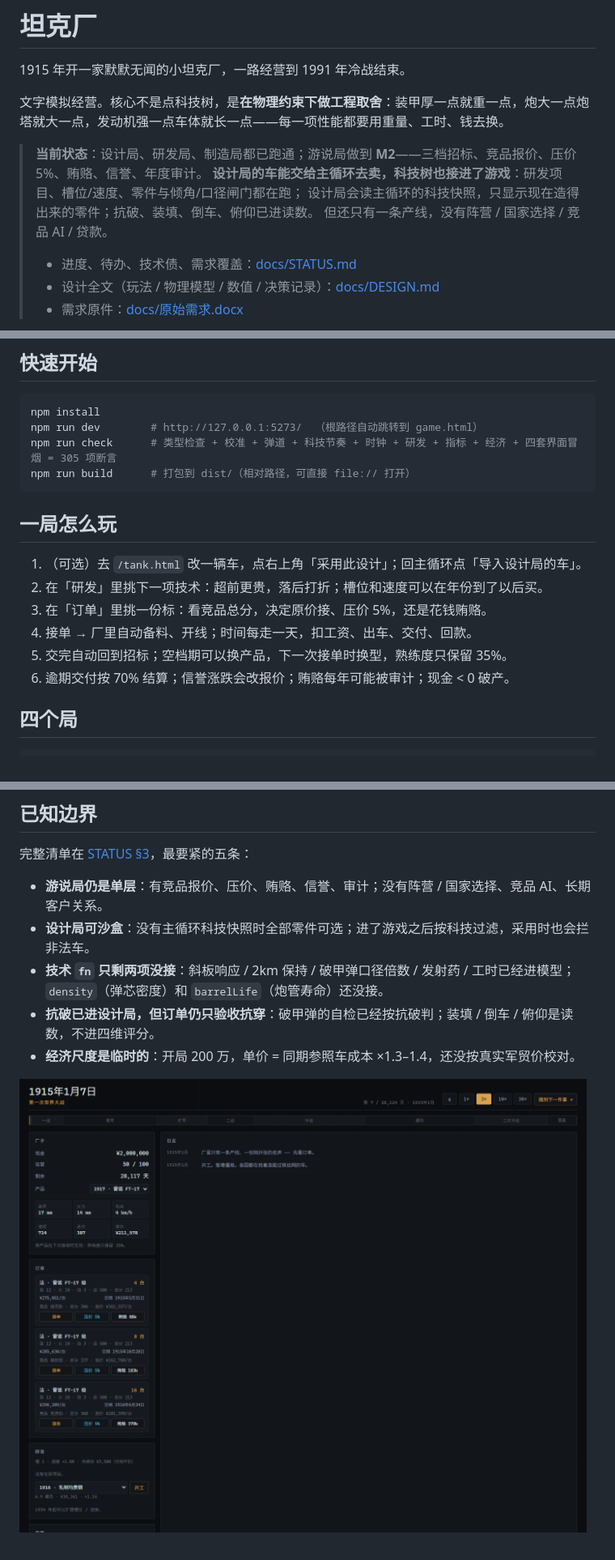
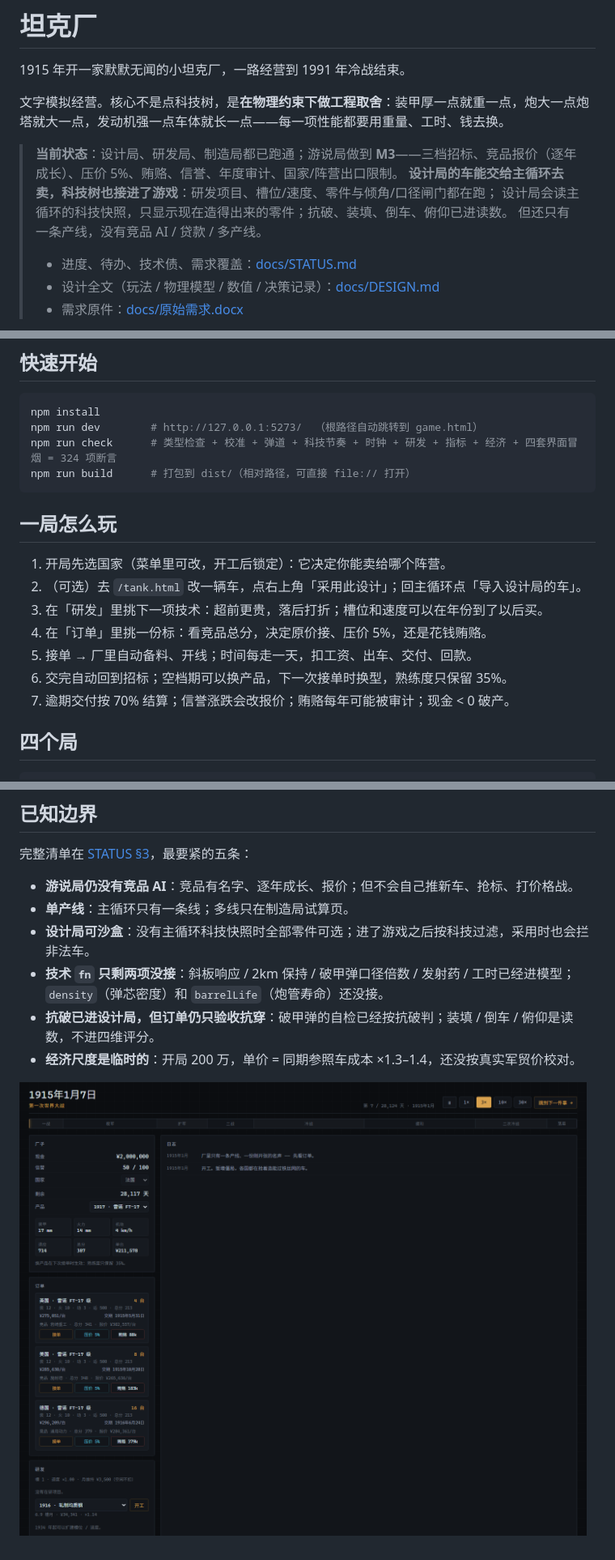
Before and after one commit to JiangYiJiang/tank-works, a Markdown page: README.md, 3 parts joined by grey strips. Shown at 81% size. Drawn GitHub-style; pictures changed too: docs/images/screenshot-game.png.

````diff
--- a/README.md
+++ b/README.md
@@ -4,10 +4,10 @@
 
 文字模拟经营。核心不是点科技树，是**在物理约束下做工程取舍**：装甲厚一点就重一点，炮大一点炮塔就大一点，发动机强一点车体就长一点——每一项性能都要用重量、工时、钱去换。
 
-> **当前状态**：设计局、研发局、制造局都已跑通；游说局做到 **M2**——三档招标、竞品报价、压价 5%、贿赂、信誉、年度审计。
+> **当前状态**：设计局、研发局、制造局都已跑通；游说局做到 **M3**——三档招标、竞品报价（逐年成长）、压价 5%、贿赂、信誉、年度审计、国家/阵营出口限制。
 > **设计局的车能交给主循环去卖，科技树也接进了游戏**：研发项目、槽位/速度、零件与倾角/口径闸门都在跑；
 > 设计局会读主循环的科技快照，只显示现在造得出来的零件；抗破、装填、倒车、俯仰已进读数。
-> 但还只有一条产线，没有阵营 / 国家选择 / 竞品 AI / 贷款。
+> 但还只有一条产线，没有竞品 AI / 贷款 / 多产线。
 >
 > - 进度、待办、技术债、需求覆盖：[docs/STATUS.md](docs/STATUS.md)
 > - 设计全文（玩法 / 物理模型 / 数值 / 决策记录）：[docs/DESIGN.md](docs/DESIGN.md)
@@ -41,18 +41,19 @@
 ```bash
 npm install
 npm run dev        # http://127.0.0.1:5273/  （根路径自动跳转到 game.html）
-npm run check      # 类型检查 + 校准 + 弹道 + 科技节奏 + 时钟 + 研发 + 指标 + 经济 + 四套界面冒烟 = 305 项断言
+npm run check      # 类型检查 + 校准 + 弹道 + 科技节奏 + 时钟 + 研发 + 指标 + 经济 + 四套界面冒烟 = 324 项断言
 npm run build      # 打包到 dist/（相对路径，可直接 file:// 打开）
 ```
 
 ## 一局怎么玩
 
-1. （可选）去 `/tank.html` 改一辆车，点右上角「采用此设计」；回主循环点「导入设计局的车」。
-2. 在「研发」里挑下一项技术：超前更贵，落后打折；槽位和速度可以在年份到了以后买。
-3. 在「订单」里挑一份标：看竞品总分，决定原价接、压价 5%，还是花钱贿赂。
-4. 接单 → 厂里自动备料、开线；时间每走一天，扣工资、出车、交付、回款。
-5. 交完自动回到招标；空档期可以换产品，下一次接单时换型，熟练度只保留 35%。
-6. 逾期交付按 70% 结算；信誉涨跌会改报价；贿赂每年可能被审计；现金 < 0 破产。
+1. 开局先选国家（菜单里可改，开工后锁定）：它决定你能卖给哪个阵营。
+2. （可选）去 `/tank.html` 改一辆车，点右上角「采用此设计」；回主循环点「导入设计局的车」。
+3. 在「研发」里挑下一项技术：超前更贵，落后打折；槽位和速度可以在年份到了以后买。
+4. 在「订单」里挑一份标：看竞品总分，决定原价接、压价 5%，还是花钱贿赂。
+5. 接单 → 厂里自动备料、开线；时间每走一天，扣工资、出车、交付、回款。
+6. 交完自动回到招标；空档期可以换产品，下一次接单时换型，熟练度只保留 35%。
+7. 逾期交付按 70% 结算；信誉涨跌会改报价；贿赂每年可能被审计；现金 < 0 破产。
 
 ## 四个局
 
@@ -108,7 +109,8 @@ GitHub 不接受账号密码：push 的 Password 处要填 **Personal Access Tok
 
 完整清单在 [STATUS §3](docs/STATUS.md)，最要紧的五条：
 
-- **游说局仍是单层**：有竞品报价、压价、贿赂、信誉、审计；没有阵营 / 国家选择、竞品 AI、长期客户关系。
+- **游说局仍没有竞品 AI**：竞品有名字、逐年成长、报价；但不会自己推新车、抢标、打价格战。
+- **单产线**：主循环只有一条线；多线只在制造局试算页。
 - **设计局可沙盒**：没有主循环科技快照时全部零件可选；进了游戏之后按科技过滤，采用时也会拦非法车。
 - **技术 `fn` 只剩两项没接**：斜板响应 / 2km 保持 / 破甲弹口径倍数 / 发射药 / 工时已经进模型；`density`（弹芯密度）和 `barrelLife`（炮管寿命）还没接。
 - **抗破已进设计局，但订单仍只验收抗穿**：破甲弹的自检已经按抗破判；装填 / 倒车 / 俯仰是读数，不进四维评分。
````
Also changed, not shown: docs/DESIGN.md (+34 -17 lines), docs/STATUS.md (+25 -20 lines), 7 other files.
